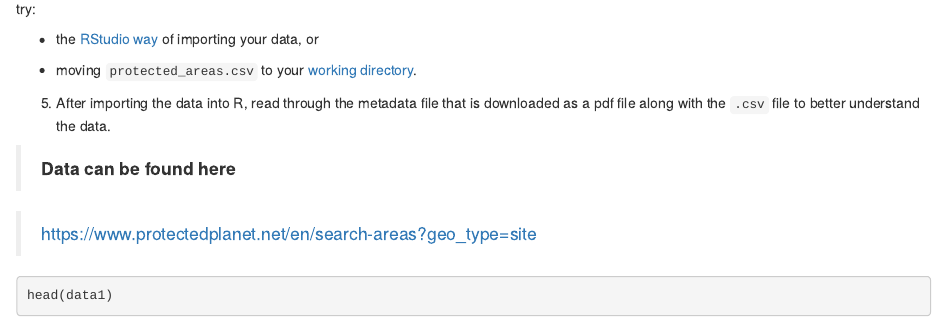
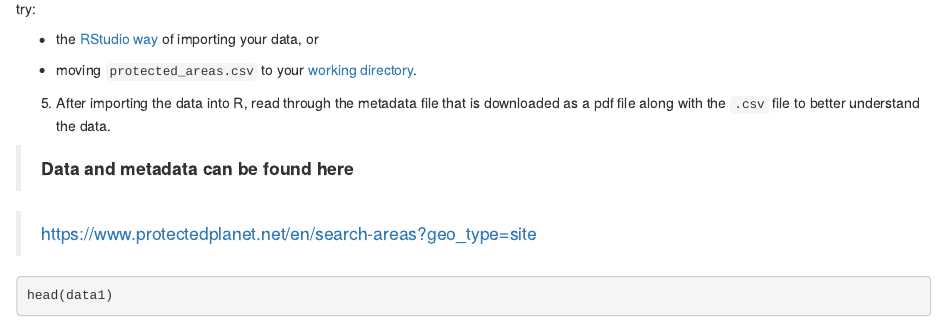
Before and after one commit to ahurford/BIOL4650-marine_conservation, an R Markdown document (index.Rmd): the page in a window 1100 px wide, from 730 px down. Rendered offline with R 4.5, knitr and Pandoc, with nearby package versions; drawn as R Markdown's standard HTML page in place of the format the file asks for; some code elsewhere in the file could not run offline.

Commit message:
Update index.Rmd

```diff
--- a/index.Rmd
+++ b/index.Rmd
@@ -41,7 +41,7 @@ If your data has not loaded, the most likely problem is a spelling error or prob
 
 5.  After importing the data into R, read through the metadata file that is downloaded as a pdf file along with the `.csv` file to better understand the data.
 
-> **Data can be found here**
+> **Data and metadata can be found here**
 
 > <https://www.protectedplanet.net/en/search-areas?geo_type=site>
 
```
